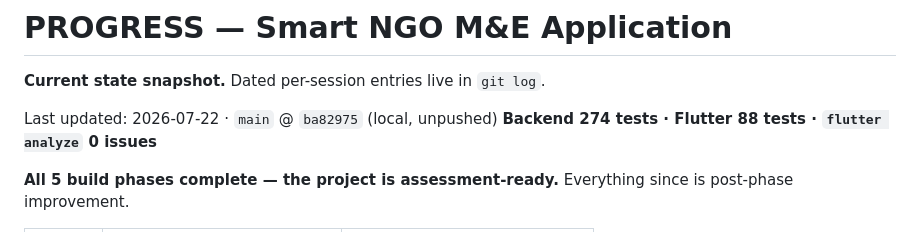
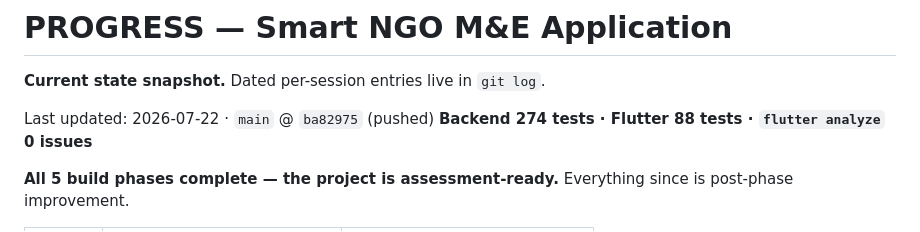
Before and after one commit to Petersonmwero/SmartNGO, a Markdown page: PROGRESS.md, the part around the change. Rendered like a GitHub page.

```diff
--- a/PROGRESS.md
+++ b/PROGRESS.md
@@ -2,7 +2,7 @@
 
 **Current state snapshot.** Dated per-session entries live in `git log`.
 
-Last updated: 2026-07-22 · `main` @ `ba82975` (local, unpushed)
+Last updated: 2026-07-22 · `main` @ `ba82975` (pushed)
 **Backend 274 tests · Flutter 88 tests · `flutter analyze` 0 issues**
 
 **All 5 build phases complete — the project is assessment-ready.** Everything
```
Also changed, not shown: HANDOVER.md (+1 -1 lines).
